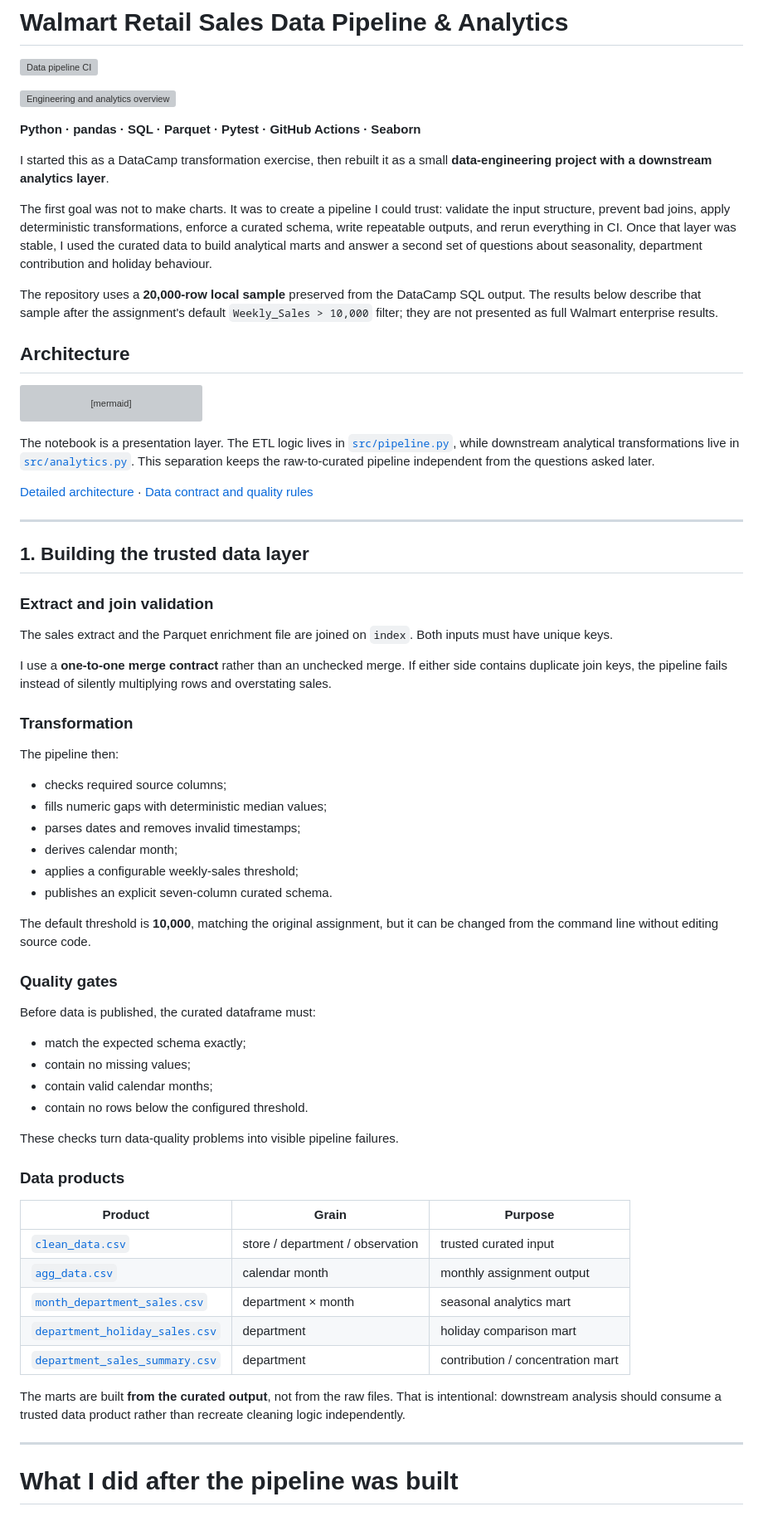
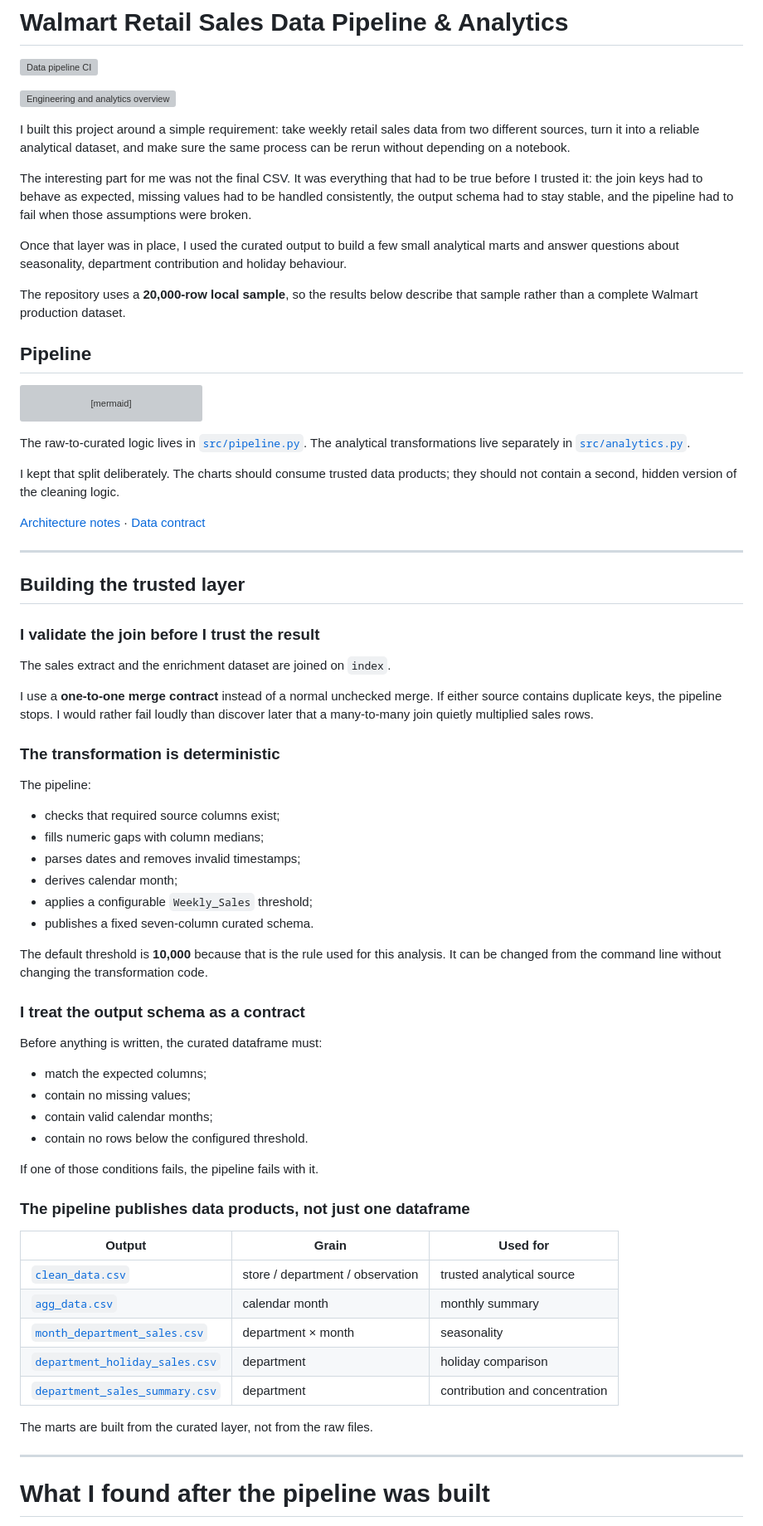
Before and after one commit to Danish-Mallick/walmart-ecommerce-sales-pipeline, a Markdown page: README.md, the part around one of its changes. Shown at 83% size. Drawn GitHub-style; grey boxes are pictures that could not be loaded.

Commit message:
Rewrite README around engineering decisions and analytical findings

````diff
--- a/README.md
+++ b/README.md
@@ -4,15 +4,15 @@
 
 ![Engineering and analytics overview](reports/engineering_analytics_overview.svg)
 
-**Python · pandas · SQL · Parquet · Pytest · GitHub Actions · Seaborn**
+I built this project around a simple requirement: take weekly retail sales data from two different sources, turn it into a reliable analytical dataset, and make sure the same process can be rerun without depending on a notebook.
 
-I started this as a DataCamp transformation exercise, then rebuilt it as a small **data-engineering project with a downstream analytics layer**.
+The interesting part for me was not the final CSV. It was everything that had to be true before I trusted it: the join keys had to behave as expected, missing values had to be handled consistently, the output schema had to stay stable, and the pipeline had to fail when those assumptions were broken.
 
-The first goal was not to make charts. It was to create a pipeline I could trust: validate the input structure, prevent bad joins, apply deterministic transformations, enforce a curated schema, write repeatable outputs, and rerun everything in CI. Once that layer was stable, I used the curated data to build analytical marts and answer a second set of questions about seasonality, department contribution and holiday behaviour.
+Once that layer was in place, I used the curated output to build a few small analytical marts and answer questions about seasonality, department contribution and holiday behaviour.
 
-The repository uses a **20,000-row local sample** preserved from the DataCamp SQL output. The results below describe that sample after the assignment's default `Weekly_Sales > 10,000` filter; they are not presented as full Walmart enterprise results.
+The repository uses a **20,000-row local sample**, so the results below describe that sample rather than a complete Walmart production dataset.
 
-## Architecture
+## Pipeline
 
 ```mermaid
 flowchart LR
@@ -29,57 +29,59 @@ flowchart LR
     CI[GitHub Actions] -. tests + smoke run .-> Q
 ```
 
-The notebook is a presentation layer. The ETL logic lives in [`src/pipeline.py`](src/pipeline.py), while downstream analytical transformations live in [`src/analytics.py`](src/analytics.py). This separation keeps the raw-to-curated pipeline independent from the questions asked later.
+The raw-to-curated logic lives in [`src/pipeline.py`](src/pipeline.py). The analytical transformations live separately in [`src/analytics.py`](src/analytics.py).
 
-[Detailed architecture](docs/architecture.md) · [Data contract and quality rules](docs/data_contract.md)
+I kept that split deliberately. The charts should consume trusted data products; they should not contain a second, hidden version of the cleaning logic.
+
+[Architecture notes](docs/architecture.md) · [Data contract](docs/data_contract.md)
 
 ---
 
-## 1. Building the trusted data layer
+## Building the trusted layer
 
-### Extract and join validation
+### I validate the join before I trust the result
 
-The sales extract and the Parquet enrichment file are joined on `index`. Both inputs must have unique keys.
+The sales extract and the enrichment dataset are joined on `index`.
 
-I use a **one-to-one merge contract** rather than an unchecked merge. If either side contains duplicate join keys, the pipeline fails instead of silently multiplying rows and overstating sales.
+I use a **one-to-one merge contract** instead of a normal unchecked merge. If either source contains duplicate keys, the pipeline stops. I would rather fail loudly than discover later that a many-to-many join quietly multiplied sales rows.
 
-### Transformation
+### The transformation is deterministic
 
-The pipeline then:
+The pipeline:
 
-- checks required source columns;
-- fills numeric gaps with deterministic median values;
+- checks that required source columns exist;
+- fills numeric gaps with column medians;
 - parses dates and removes invalid timestamps;
 - derives calendar month;
-- applies a configurable weekly-sales threshold;
-- publishes an explicit seven-column curated schema.
+- applies a configurable `Weekly_Sales` threshold;
+- publishes a fixed seven-column curated schema.
 
-The default threshold is **10,000**, matching the original assignment, but it can be changed from the command line without editing source code.
+The default threshold is **10,000** because that is the rule used for this analysis. It can be changed from the command line without changing the transformation code.
 
-### Quality gates
+### I treat the output schema as a contract
 
-Before data is published, the curated dataframe must:
+Before anything is written, the curated dataframe must:
 
-- match the expected schema exactly;
+- match the expected columns;
 - contain no missing values;
 - contain valid calendar months;
 - contain no rows below the configured threshold.
 
-These checks turn data-quality problems into visible pipeline failures.
+If one of those conditions fails, the pipeline fails with it.
 
-### Data products
+### The pipeline publishes data products, not just one dataframe
 
-| Product | Grain | Purpose |
+| Output | Grain | Used for |
 |---|---|---|
-| [`clean_data.csv`](data/processed/clean_data.csv) | store / department / observation | trusted curated input |
-| [`agg_data.csv`](data/processed/agg_data.csv) | calendar month | monthly assignment output |
-| [`month_department_sales.csv`](data/marts/month_department_sales.csv) | department × month | seasonal analytics mart |
-| [`department_holiday_sales.csv`](data/marts/department_holiday_sales.csv) | department | holiday comparison mart |
-| [`department_sales_summary.csv`](data/marts/department_sales_summary.csv) | department | contribution / concentration mart |
+| [`clean_data.csv`](data/processed/clean_data.csv) | store / department / observation | trusted analytical source |
+| [`agg_data.csv`](data/processed/agg_data.csv) | calendar month | monthly summary |
+| [`month_department_sales.csv`](data/marts/month_department_sales.csv) | department × month | seasonality |
+| [`department_holiday_sales.csv`](data/marts/department_holiday_sales.csv) | department | holiday comparison |
+| [`department_sales_summary.csv`](data/marts/department_sales_summary.csv) | department | contribution and concentration |
 
-The marts are built **from the curated output**, not from the raw files. That is intentional: downstream analysis should consume a trusted data product rather than recreate cleaning logic independently.
+The marts are built from the curated layer, not from the raw files.
 
 ---
 
-# What I did after the pipeline was built
+# What I found after the pipeline was built
 
````
Also changed, not shown: other parts of README.md (+55 -76 lines).
